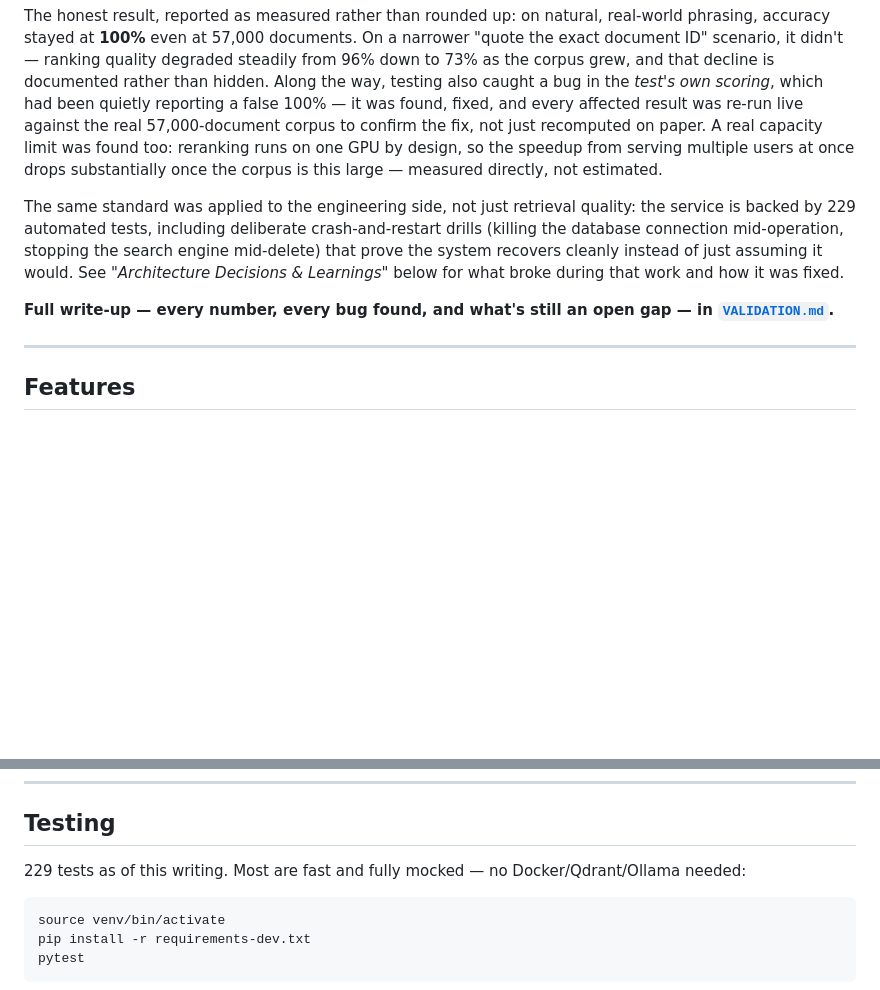
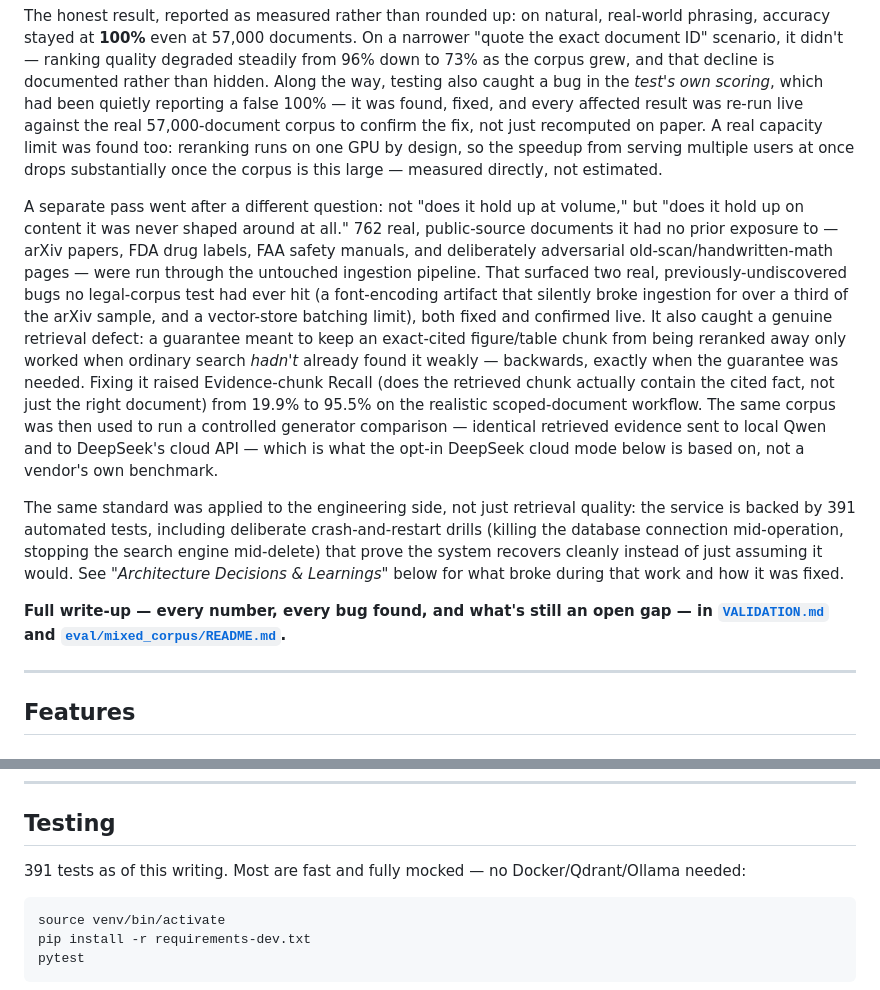
Before and after one commit to facelessllama/rag-knowledge-system, a Markdown page: README.md, 2 parts joined by grey strips. Rendered like a GitHub page; blank space fills up the shorter version.

````diff
--- a/README.md
+++ b/README.md
@@ -22,9 +22,11 @@ The day-to-day working set is a few hundred documents, and on that it's essentia
 
 The honest result, reported as measured rather than rounded up: on natural, real-world phrasing, accuracy stayed at **100%** even at 57,000 documents. On a narrower "quote the exact document ID" scenario, it didn't — ranking quality degraded steadily from 96% down to 73% as the corpus grew, and that decline is documented rather than hidden. Along the way, testing also caught a bug in the *test's own scoring*, which had been quietly reporting a false 100% — it was found, fixed, and every affected result was re-run live against the real 57,000-document corpus to confirm the fix, not just recomputed on paper. A real capacity limit was found too: reranking runs on one GPU by design, so the speedup from serving multiple users at once drops substantially once the corpus is this large — measured directly, not estimated.
 
-The same standard was applied to the engineering side, not just retrieval quality: the service is backed by 229 automated tests, including deliberate crash-and-restart drills (killing the database connection mid-operation, stopping the search engine mid-delete) that prove the system recovers cleanly instead of just assuming it would. See *"Architecture Decisions & Learnings"* below for what broke during that work and how it was fixed.
+A separate pass went after a different question: not "does it hold up at volume," but "does it hold up on content it was never shaped around at all." 762 real, public-source documents it had no prior exposure to — arXiv papers, FDA drug labels, FAA safety manuals, and deliberately adversarial old-scan/handwritten-math pages — were run through the untouched ingestion pipeline. That surfaced two real, previously-undiscovered bugs no legal-corpus test had ever hit (a font-encoding artifact that silently broke ingestion for over a third of the arXiv sample, and a vector-store batching limit), both fixed and confirmed live. It also caught a genuine retrieval defect: a guarantee meant to keep an exact-cited figure/table chunk from being reranked away only worked when ordinary search *hadn't* already found it weakly — backwards, exactly when the guarantee was needed. Fixing it raised Evidence-chunk Recall (does the retrieved chunk actually contain the cited fact, not just the right document) from 19.9% to 95.5% on the realistic scoped-document workflow. The same corpus was then used to run a controlled generator comparison — identical retrieved evidence sent to local Qwen and to DeepSeek's cloud API — which is what the opt-in DeepSeek cloud mode below is based on, not a vendor's own benchmark.
 
-**Full write-up — every number, every bug found, and what's still an open gap — in [`VALIDATION.md`](VALIDATION.md).**
+The same standard was applied to the engineering side, not just retrieval quality: the service is backed by 391 automated tests, including deliberate crash-and-restart drills (killing the database connection mid-operation, stopping the search engine mid-delete) that prove the system recovers cleanly instead of just assuming it would. See *"Architecture Decisions & Learnings"* below for what broke during that work and how it was fixed.
+
+**Full write-up — every number, every bug found, and what's still an open gap — in [`VALIDATION.md`](VALIDATION.md) and [`eval/mixed_corpus/README.md`](eval/mixed_corpus/README.md).**
 
 ---
 
@@ -240,7 +242,7 @@ Pass `X-API-Key: <key>` header or `?key=<key>` query param when `API_KEY` is set
 
 ## Testing
 
-229 tests as of this writing. Most are fast and fully mocked — no Docker/Qdrant/Ollama needed:
+391 tests as of this writing. Most are fast and fully mocked — no Docker/Qdrant/Ollama needed:
 
 ```bash
 source venv/bin/activate
````
Also changed, not shown: VALIDATION.md (+5 -4 lines).
